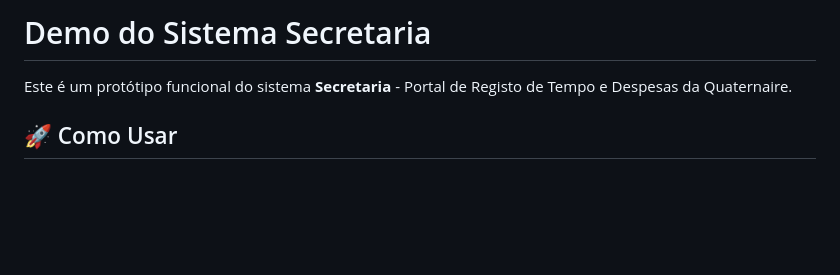
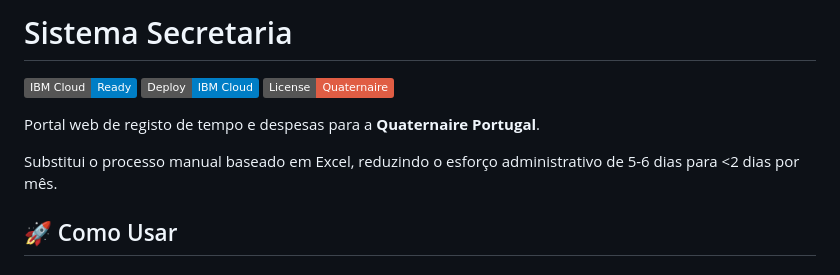
Before and after one commit to paulosantos-ai/quaternaire-secretaria, a Markdown page: README.md, the part around the change. Drawn GitHub-style; badges without logos; blank space fills up the shorter version.

```diff
--- a/README.md
+++ b/README.md
@@ -1,6 +1,12 @@
-# Demo do Sistema Secretaria
+# Sistema Secretaria
 
-Este é um protótipo funcional do sistema **Secretaria** - Portal de Registo de Tempo e Despesas da Quaternaire.
+[![IBM Cloud](https://img.shields.io/badge/IBM%20Cloud-Ready-blue?logo=ibm)](https://cloud.ibm.com)
+[![Deploy to IBM Cloud](https://img.shields.io/badge/Deploy-IBM%20Cloud-blue?logo=ibm&logoColor=white)](QUICKSTART-IBM-CLOUD.md)
+[![License](https://img.shields.io/badge/License-Quaternaire-red)](https://quaternaire.pt)
+
+Portal web de registo de tempo e despesas para a **Quaternaire Portugal**.
+
+Substitui o processo manual baseado em Excel, reduzindo o esforço administrativo de 5-6 dias para <2 dias por mês.
 
 ## 🚀 Como Usar
 
```
Also changed, not shown: QUICKSTART-IBM-CLOUD.md (added, +178 -0 lines).
